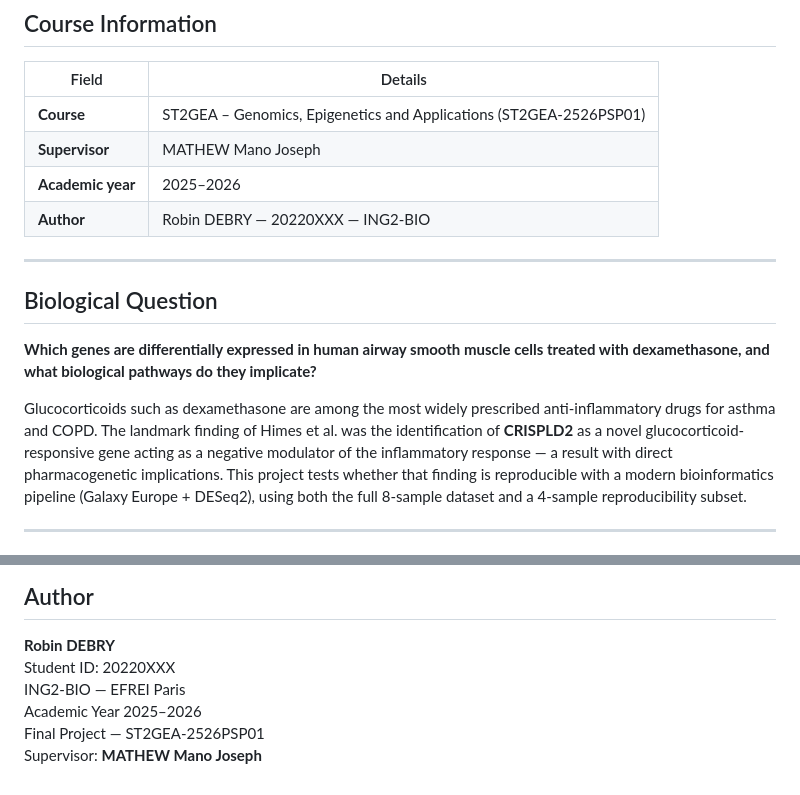
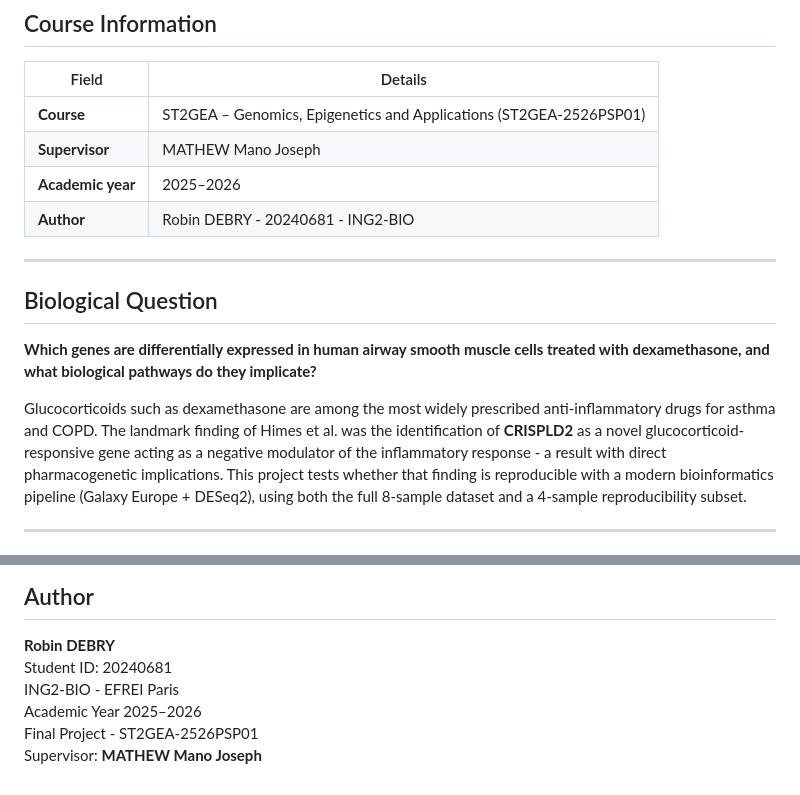
Before and after one commit to Genomics-Epigentics-EFREI-Promo2027/DEBRY-ROBIN-GSE52778, a Markdown page: README.md, 2 parts joined by grey strips. Drawn GitHub-style.

```diff
--- a/README.md
+++ b/README.md
@@ -20,7 +20,7 @@
 | **Course** | ST2GEA – Genomics, Epigenetics and Applications (ST2GEA-2526PSP01) |
 | **Supervisor** | MATHEW Mano Joseph |
 | **Academic year** | 2025–2026 |
-| **Author** | Robin DEBRY — 20220XXX — ING2-BIO |
+| **Author** | Robin DEBRY - 20240681 - ING2-BIO |
 
 ---
 
@@ -32,7 +32,7 @@ treated with dexamethasone, and what biological pathways do they implicate?**
 Glucocorticoids such as dexamethasone are among the most widely prescribed
 anti-inflammatory drugs for asthma and COPD. The landmark finding of Himes et
 al. was the identification of **CRISPLD2** as a novel glucocorticoid-responsive
-gene acting as a negative modulator of the inflammatory response — a result with
+gene acting as a negative modulator of the inflammatory response - a result with
 direct pharmacogenetic implications. This project tests whether that finding is
 reproducible with a modern bioinformatics pipeline (Galaxy Europe + DESeq2),
 using both the full 8-sample dataset and a 4-sample reproducibility subset.
@@ -248,8 +248,8 @@ PMID: 24926665.
 ## Author
 
 **Robin DEBRY**
-Student ID: 20220XXX
-ING2-BIO — EFREI Paris
+Student ID: 20240681
+ING2-BIO - EFREI Paris
 Academic Year 2025–2026
-Final Project — ST2GEA-2526PSP01
+Final Project - ST2GEA-2526PSP01
 Supervisor: **MATHEW Mano Joseph**
```
Also changed, not shown: other parts of README.md (+9 -9 lines).
